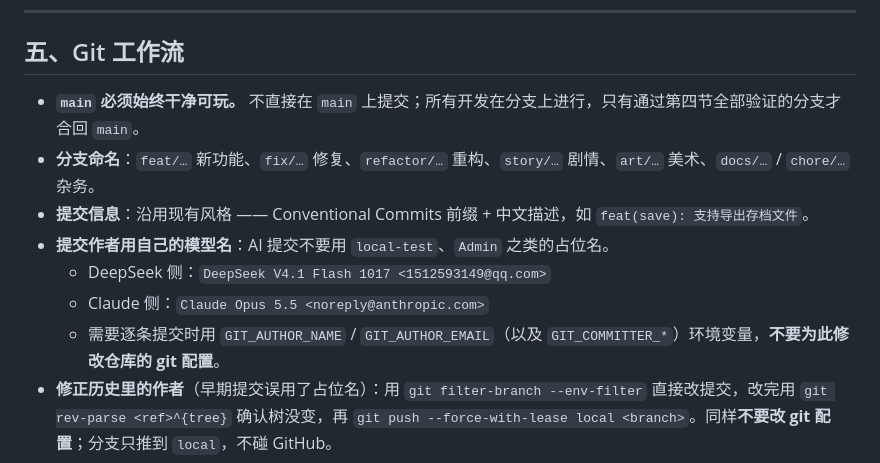
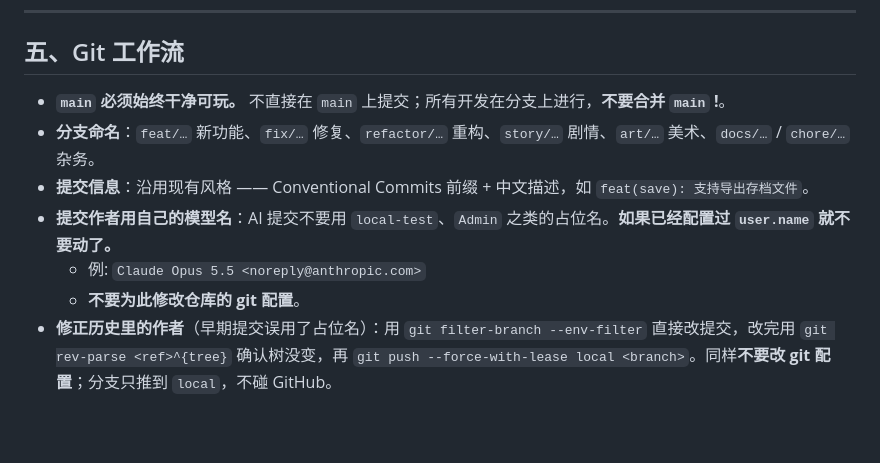
Before and after one commit to MainRedstoner/escape-a-, a Markdown page: AGENTS.md, the part around the change. Rendered like a GitHub page; blank space fills up the shorter version.

Commit message:
docs: 修改 AGENTS.md 里 git 工作流说明

```diff
--- a/AGENTS.md
+++ b/AGENTS.md
@@ -66,13 +66,12 @@ python tools/test_save_server.py        # 存档服务冒烟测试，必须"全
 
 ## 五、Git 工作流
 
-- **`main` 必须始终干净可玩。** 不直接在 `main` 上提交；所有开发在分支上进行，只有通过第四节全部验证的分支才合回 `main`。
+- **`main` 必须始终干净可玩。** 不直接在 `main` 上提交；所有开发在分支上进行，**不要合并 `main` !**。
 - **分支命名**：`feat/…` 新功能、`fix/…` 修复、`refactor/…` 重构、`story/…` 剧情、`art/…` 美术、`docs/…` / `chore/…` 杂务。
 - **提交信息**：沿用现有风格 —— Conventional Commits 前缀 + 中文描述，如 `feat(save): 支持导出存档文件`。
-- **提交作者用自己的模型名**：AI 提交不要用 `local-test`、`Admin` 之类的占位名。
-  - DeepSeek 侧：`DeepSeek V4.1 Flash 1017 <1512593149@qq.com>`
-  - Claude 侧：`Claude Opus 5.5 <noreply@anthropic.com>`
-  - 需要逐条提交时用 `GIT_AUTHOR_NAME` / `GIT_AUTHOR_EMAIL`（以及 `GIT_COMMITTER_*`）环境变量，**不要为此修改仓库的 git 配置**。
+- **提交作者用自己的模型名**：AI 提交不要用 `local-test`、`Admin` 之类的占位名。**如果已经配置过 `user.name` 就不要动了。**
+  - 例: `Claude Opus 5.5 <noreply@anthropic.com>`
+  - **不要为此修改仓库的 git 配置**。
 - **修正历史里的作者**（早期提交误用了占位名）：用 `git filter-branch --env-filter` 直接改提交，改完用 `git rev-parse <ref>^{tree}` 确认树没变，再 `git push --force-with-lease local <branch>`。同样**不要改 git 配置**；分支只推到 `local`，不碰 GitHub。
 - **开工前先 `git fetch --prune`，干活中途也尽量勤 fetch**：fetch 只更新远端跟踪引用，不碰工作区和本地分支，任何时候做都安全，不必等用户批准。别等到推送被拒、或者 rebase 出大冲突才发现自己落后了。
 - **发现落后就先同步再继续**：自己分支落后于远端同名分支时，先 `git rebase` 过去再往下改；拿不准该 rebase 还是该让用户决定，就问一声，别抱着旧代码闷头写。
```
